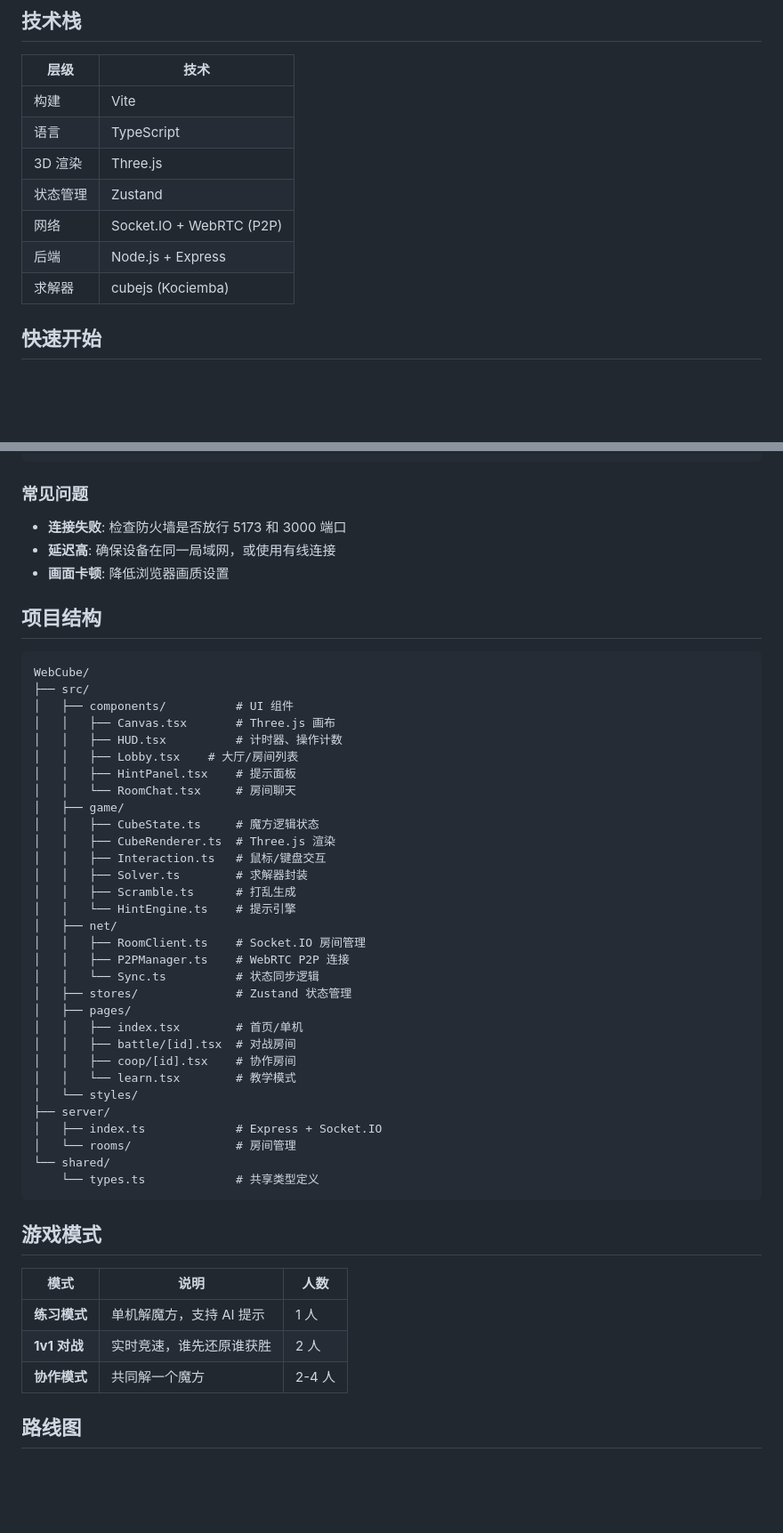
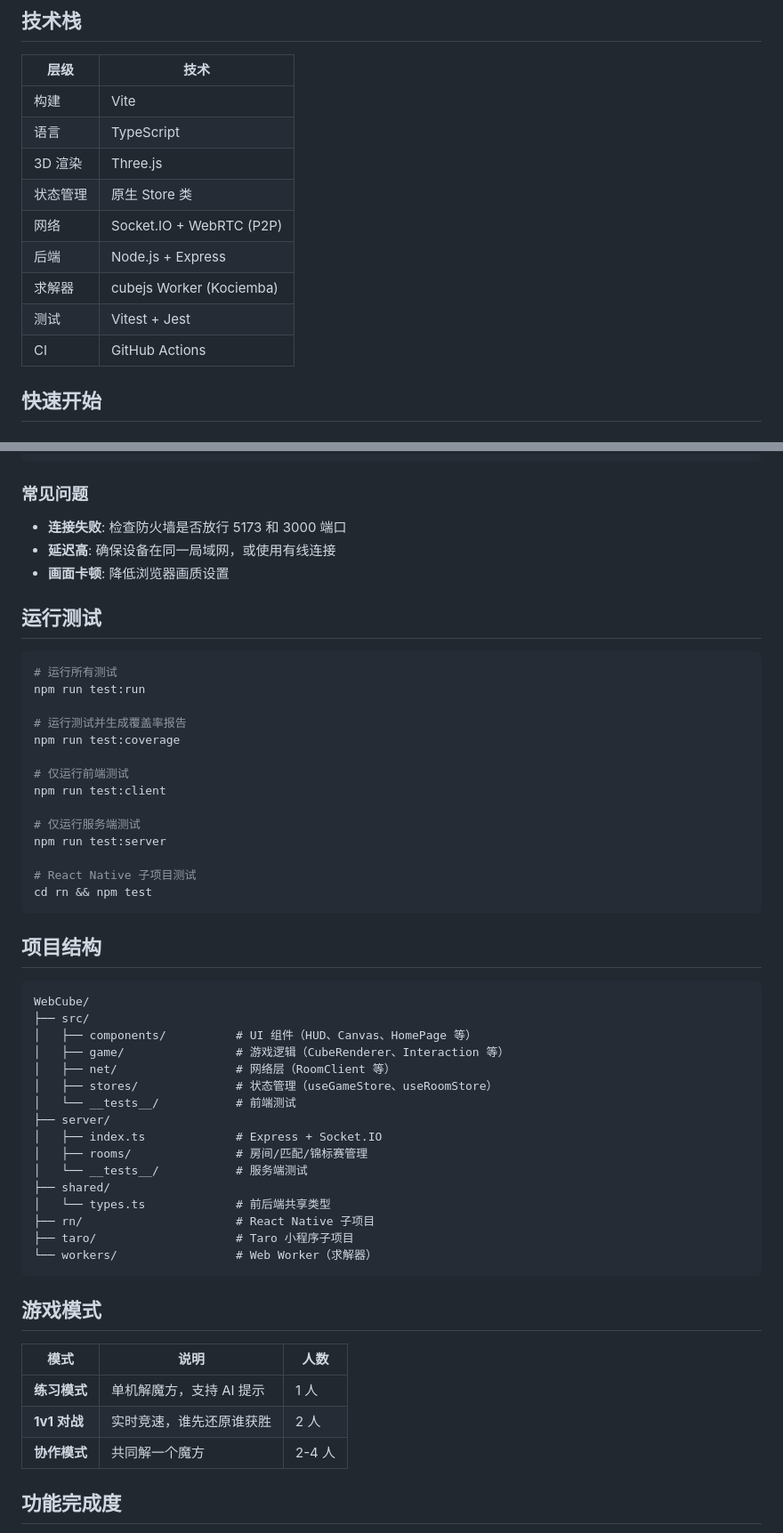
Before and after one commit to caiyilian/WebCube, a Markdown page: README.md, 2 parts joined by grey strips. Shown at 89% size. Rendered like a GitHub page; blank space fills up the shorter version.

Commit message:
docs: update readme with accurate status and completion matrix (#174)
Co-authored-by: caiyilian <caiyilian@example.com>

````diff
--- a/README.md
+++ b/README.md
@@ -40,10 +40,12 @@
 | 构建 | Vite |
 | 语言 | TypeScript |
 | 3D 渲染 | Three.js |
-| 状态管理 | Zustand |
+| 状态管理 | 原生 Store 类 |
 | 网络 | Socket.IO + WebRTC (P2P) |
 | 后端 | Node.js + Express |
-| 求解器 | cubejs (Kociemba) |
+| 求解器 | cubejs Worker (Kociemba) |
+| 测试 | Vitest + Jest |
+| CI | GitHub Actions |
 
 ## 快速开始
 
@@ -117,40 +119,44 @@ npx cloudflared tunnel --url http://localhost:5173
 - **延迟高**: 确保设备在同一局域网，或使用有线连接
 - **画面卡顿**: 降低浏览器画质设置
 
+## 运行测试
+
+```bash
+# 运行所有测试
+npm run test:run
+
+# 运行测试并生成覆盖率报告
+npm run test:coverage
+
+# 仅运行前端测试
+npm run test:client
+
+# 仅运行服务端测试
+npm run test:server
+
+# React Native 子项目测试
+cd rn && npm test
+```
+
 ## 项目结构
 
 ```
 WebCube/
 ├── src/
-│   ├── components/          # UI 组件
-│   │   ├── Canvas.tsx       # Three.js 画布
-│   │   ├── HUD.tsx          # 计时器、操作计数
-│   │   ├── Lobby.tsx    # 大厅/房间列表
-│   │   ├── HintPanel.tsx    # 提示面板
-│   │   └── RoomChat.tsx     # 房间聊天
-│   ├── game/
-│   │   ├── CubeState.ts     # 魔方逻辑状态
-│   │   ├── CubeRenderer.ts  # Three.js 渲染
-│   │   ├── Interaction.ts   # 鼠标/键盘交互
-│   │   ├── Solver.ts        # 求解器封装
-│   │   ├── Scramble.ts      # 打乱生成
-│   │   └── HintEngine.ts    # 提示引擎
-│   ├── net/
-│   │   ├── RoomClient.ts    # Socket.IO 房间管理
-│   │   ├── P2PManager.ts    # WebRTC P2P 连接
-│   │   └── Sync.ts          # 状态同步逻辑
-│   ├── stores/              # Zustand 状态管理
-│   ├── pages/
-│   │   ├── index.tsx        # 首页/单机
-│   │   ├── battle/[id].tsx  # 对战房间
-│   │   ├── coop/[id].tsx    # 协作房间
-│   │   └── learn.tsx        # 教学模式
-│   └── styles/
+│   ├── components/          # UI 组件（HUD、Canvas、HomePage 等）
+│   ├── game/                # 游戏逻辑（CubeRenderer、Interaction 等）
+│   ├── net/                 # 网络层（RoomClient 等）
+│   ├── stores/              # 状态管理（useGameStore、useRoomStore）
+│   └── __tests__/           # 前端测试
 ├── server/
 │   ├── index.ts             # Express + Socket.IO
-│   └── rooms/               # 房间管理
-└── shared/
-    └── types.ts             # 共享类型定义
+│   ├── rooms/               # 房间/匹配/锦标赛管理
+│   └── __tests__/           # 服务端测试
+├── shared/
+│   └── types.ts             # 前后端共享类型
+├── rn/                      # React Native 子项目
+├── taro/                    # Taro 小程序子项目
+└── workers/                 # Web Worker（求解器）
 ```
 
 ## 游戏模式
@@ -161,5 +167,5 @@ WebCube/
 | **1v1 对战** | 实时竞速，谁先还原谁获胜 | 2 人 |
 | **协作模式** | 共同解一个魔方 | 2-4 人 |
 
-## 路线图
+## 功能完成度
 
````
Also changed, not shown: other parts of README.md (+28 -6 lines).
